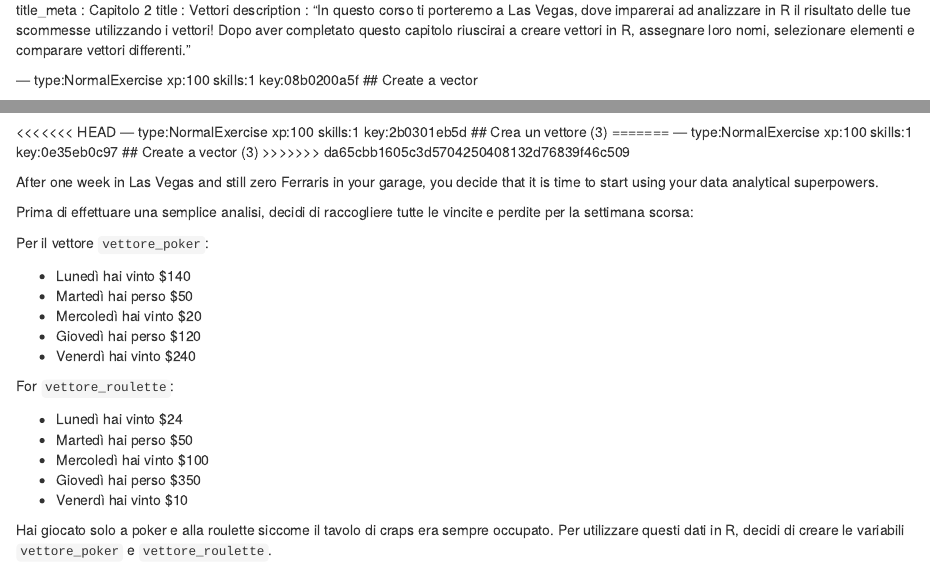
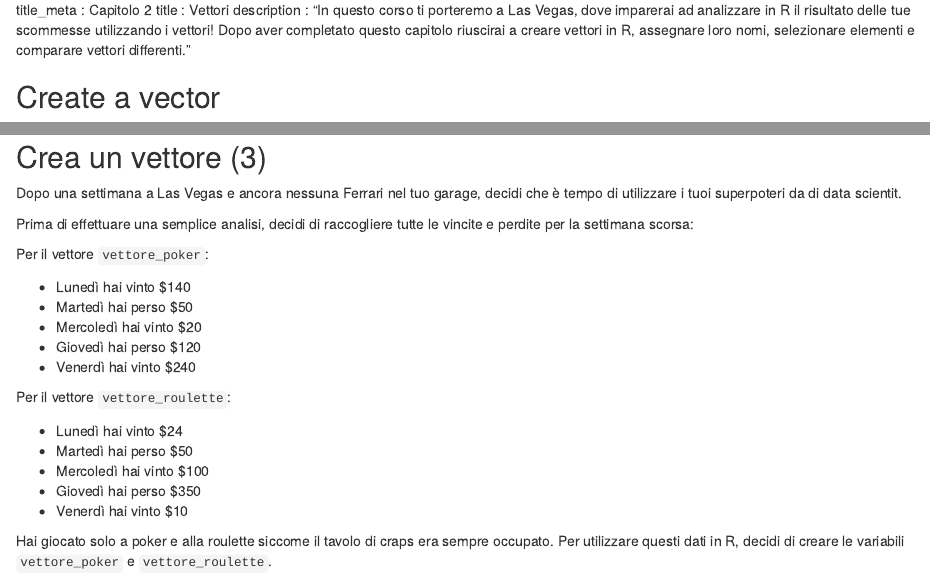
Before and after one commit to datacamp/Introduzione-a-R, an R Markdown document (chapter2.Rmd): the page in a window 1100 px wide, from its top, and a second part further down, joined at a grey line. Rendered offline with R 4.5, knitr and Pandoc, with nearby package versions; some code elsewhere in the file could not run offline.

Commit message:
Update chapter2.Rmd

````diff
--- a/chapter2.Rmd
+++ b/chapter2.Rmd
@@ -3,7 +3,6 @@ title_meta  : Capitolo 2
 title       : Vettori
 description : "In questo corso ti porteremo a Las Vegas, dove imparerai ad analizzare in R il risultato delle tue scommesse utilizzando i vettori! Dopo aver completato questo capitolo riuscirai a creare vettori in R, assegnare loro nomi, selezionare elementi e comparare vettori differenti."
 
---- type:NormalExercise xp:100 skills:1 key:08b0200a5f
 ## Create a vector
 
 *Rivedere*
@@ -102,15 +101,10 @@ success_msg("Perfetto! Nota che aggiungere uno spazio dopo ogni virgola nella fu
 ```
 
 
-<<<<<<< HEAD
---- type:NormalExercise xp:100 skills:1 key:2b0301eb5d
+
 ## Crea un vettore (3)
-=======
---- type:NormalExercise xp:100 skills:1 key:0e35eb0c97
-## Create a vector (3)
->>>>>>> da65cbb1605c3d5704250408132d76839f46c509
 
-After one week in Las Vegas and still zero Ferraris in your garage, you decide that it is time to start using your data analytical superpowers.
+Dopo una settimana a Las Vegas e ancora nessuna Ferrari nel tuo garage, decidi che è tempo di utilizzare i tuoi superpoteri da di data scientit.
 
 Prima di effettuare una semplice analisi, decidi di raccogliere tutte le vincite e perdite per la settimana scorsa:
 
@@ -122,7 +116,7 @@ Per il vettore `vettore_poker`:
 - Giovedì hai perso \$120
 - Venerdì hai vinto \$240
 
-For `vettore_roulette`:
+Per il vettore `vettore_roulette`:
 
 - Lunedì hai vinto \$24
 - Martedì hai perso \$50
````
